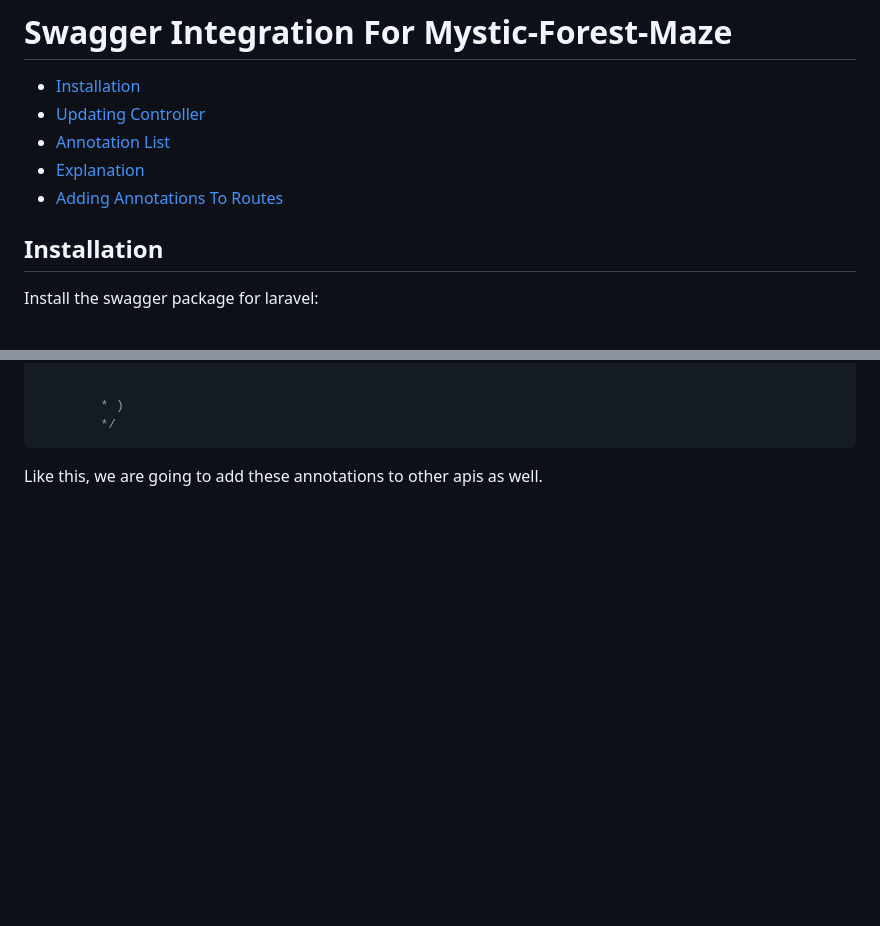
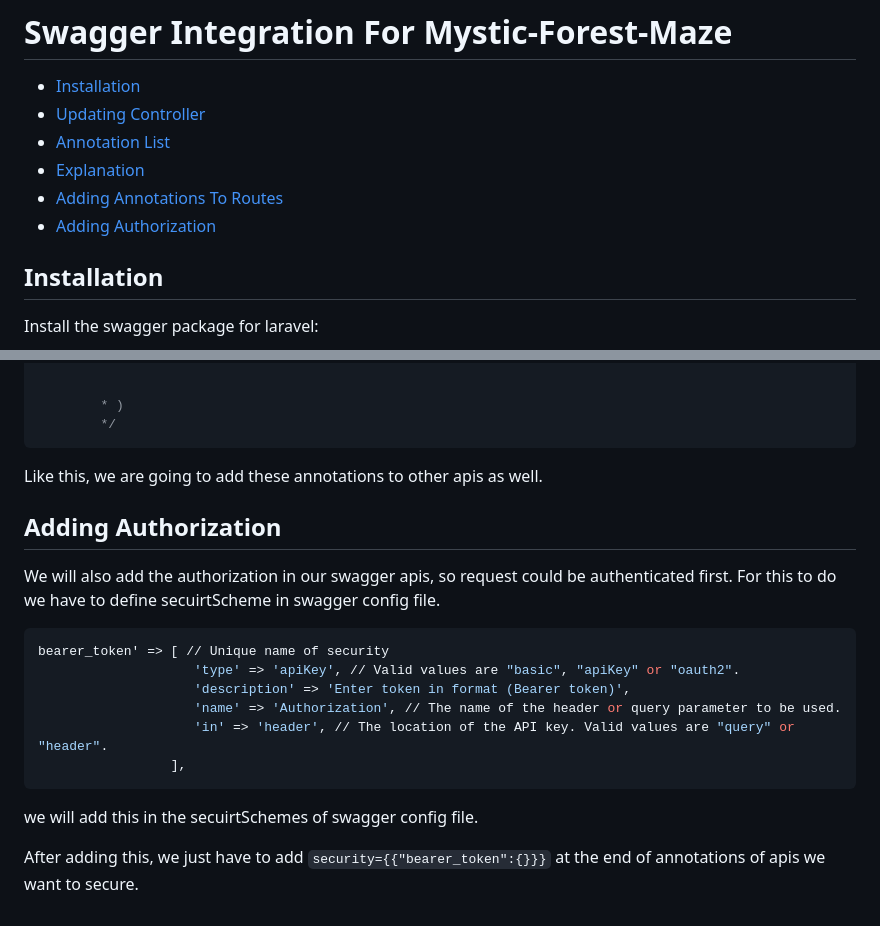
Before and after one commit to faheemmalik11/Swagger-Integration, a Markdown page: readme.md, 2 parts joined by grey strips. GitHub-like rendering; blank space fills up the shorter version.

Commit message:
readme updated with authorization

````diff
--- a/readme.md
+++ b/readme.md
@@ -5,6 +5,7 @@
 * [Annotation List](#annotation-list)
 * [Explanation](#explanation)
 * [Adding Annotations To Routes](#adding-annotations-to-routes)
+* [Adding Authorization](#adding-authorization)
 
 ## Installation
 Install the swagger package for laravel:
@@ -243,3 +244,18 @@ Now we can start adding annotations to our apis. For example we add annotations
         */
 ```
 Like this, we are going to add these annotations to other apis as well.
+
+
+## Adding Authorization
+We will also add the authorization in our swagger apis, so request could be authenticated first. For this to do we have to define secuirtScheme in swagger config file.
+```sh
+bearer_token' => [ // Unique name of security
+                    'type' => 'apiKey', // Valid values are "basic", "apiKey" or "oauth2".
+                    'description' => 'Enter token in format (Bearer token)',
+                    'name' => 'Authorization', // The name of the header or query parameter to be used.
+                    'in' => 'header', // The location of the API key. Valid values are "query" or "header".
+                 ],
+```
+we will add this in the secuirtSchemes of swagger config file.
+
+After adding this, we just have to add `security={{"bearer_token":{}}}` at the end of annotations of apis we want to secure.
````
